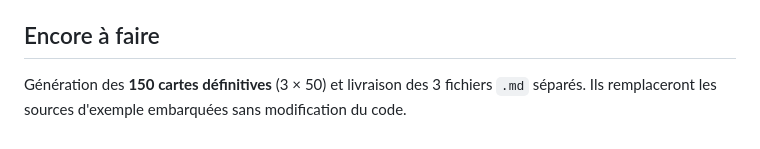
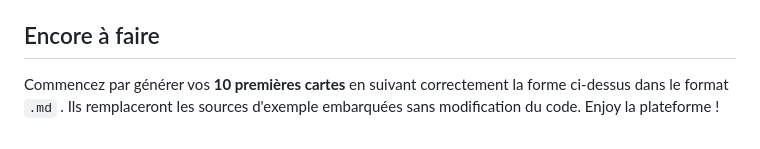
Before and after one commit to tpoujon/StudyApp, a Markdown page: README.md, the part around the change. Rendered like a GitHub page.

```diff
--- a/README.md
+++ b/README.md
@@ -95,5 +95,6 @@ Auto-tests dans le navigateur : ouvrir `studyapp.html#selftest`.
 
 ## Encore à faire
 
-Génération des **150 cartes définitives** (3 × 50) et livraison des 3 fichiers `.md`
-séparés. Ils remplaceront les sources d'exemple embarquées sans modification du code.
+Commencez par générer vos **10 premières cartes** en suivant correctement la forme ci-dessus dans le format `.md`
+. Ils remplaceront les sources d'exemple embarquées sans modification du code.
+Enjoy la plateforme !
```
